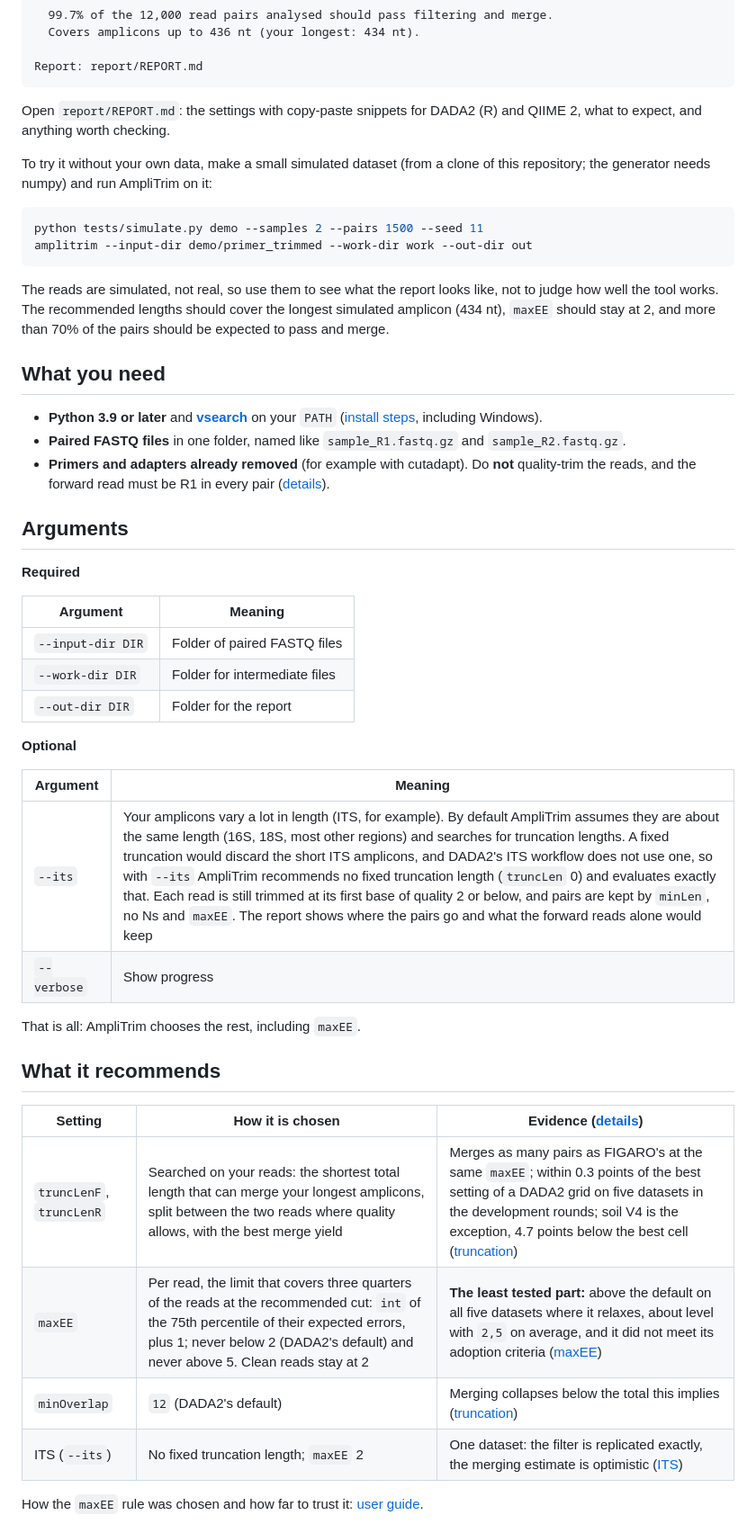
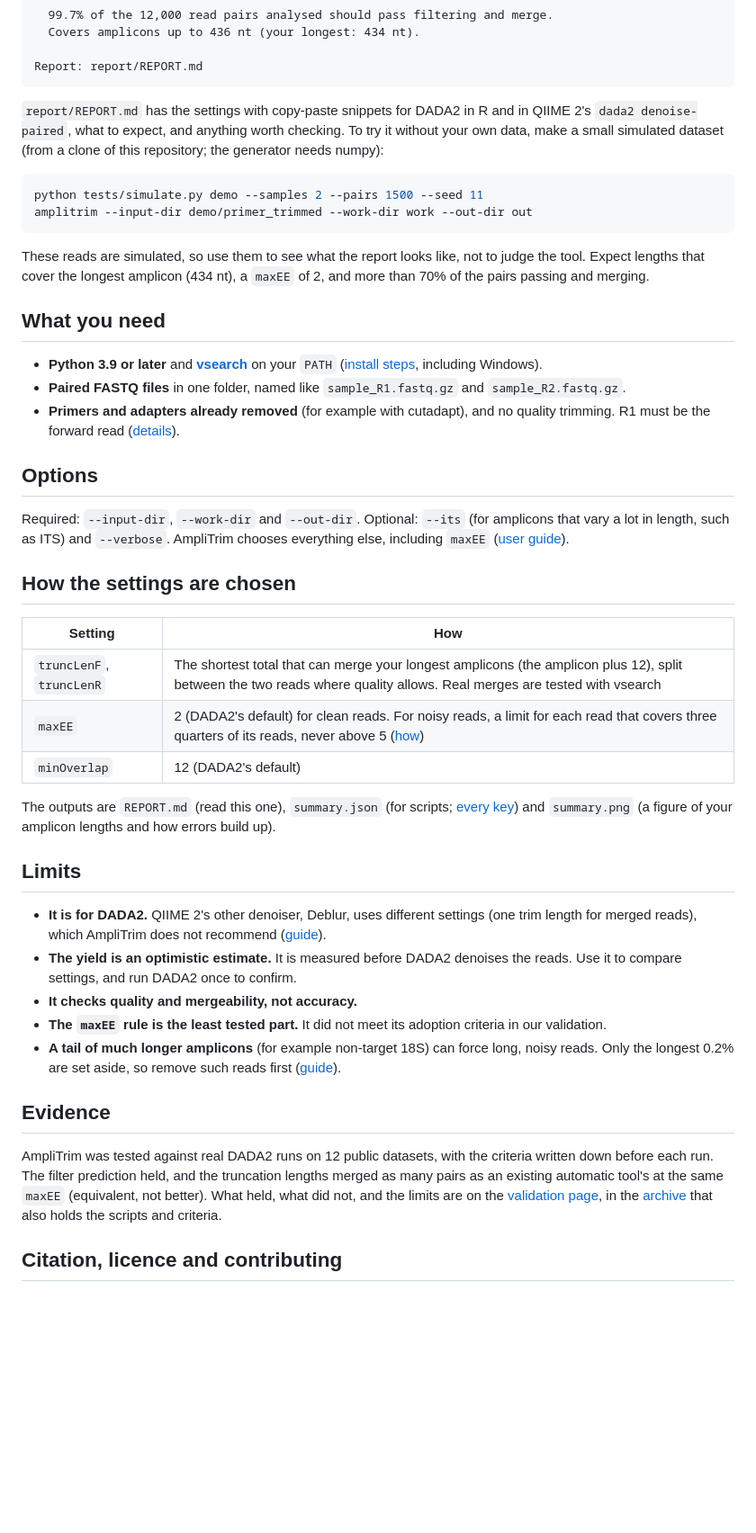
Before and after one commit to paytonyau/amplitrim, a Markdown page: README.md, the part around one of its changes. Shown at 90% size. GitHub-like rendering; blank space fills up the shorter version.

````diff
--- a/README.md
+++ b/README.md
@@ -26,50 +43,46 @@ Recommended DADA2 settings
 Report: report/REPORT.md
 ```
 
-Open `report/REPORT.md`: the settings with copy-paste snippets for DADA2 (R) and QIIME 2, what to expect, and anything worth checking.
-
-To try it without your own data, make a small simulated dataset (from a clone of this repository; the generator needs numpy) and run AmpliTrim on it:
+`report/REPORT.md` has the settings with copy-paste snippets for DADA2 in R and in QIIME 2's `dada2 denoise-paired`, what to expect, and anything worth checking. To try it without your own data, make a small simulated dataset (from a clone of this repository; the generator needs numpy):
 
 ```bash
 python tests/simulate.py demo --samples 2 --pairs 1500 --seed 11
 amplitrim --input-dir demo/primer_trimmed --work-dir work --out-dir out
 ```
 
-The reads are simulated, not real, so use them to see what the report looks like, not to judge how well the tool works. The recommended lengths should cover the longest simulated amplicon (434 nt), `maxEE` should stay at 2, and more than 70% of the pairs should be expected to pass and merge.
+These reads are simulated, so use them to see what the report looks like, not to judge the tool. Expect lengths that cover the longest amplicon (434 nt), a `maxEE` of 2, and more than 70% of the pairs passing and merging.
 
 ## What you need
 
 - **Python 3.9 or later** and **[vsearch](https://github.com/torognes/vsearch)** on your `PATH` ([install steps](docs/usage.md#install), including Windows).
 - **Paired FASTQ files** in one folder, named like `sample_R1.fastq.gz` and `sample_R2.fastq.gz`.
-- **Primers and adapters already removed** (for example with cutadapt). Do **not** quality-trim the reads, and the forward read must be R1 in every pair ([details](docs/usage.md#input)).
+- **Primers and adapters already removed** (for example with cutadapt), and no quality trimming. R1 must be the forward read ([details](docs/usage.md#input)).
 
-## Arguments
+## Options
 
-**Required**
+Required: `--input-dir`, `--work-dir` and `--out-dir`. Optional: `--its` (for amplicons that vary a lot in length, such as ITS) and `--verbose`. AmpliTrim chooses everything else, including `maxEE` ([user guide](docs/usage.md#arguments)).
 
-| Argument | Meaning |
+## How the settings are chosen
+
+| Setting | How |
 |---|---|
-| `--input-dir DIR` | Folder of paired FASTQ files |
-| `--work-dir DIR` | Folder for intermediate files |
-| `--out-dir DIR` | Folder for the report |
+| `truncLenF`, `truncLenR` | The shortest total that can merge your longest amplicons (the amplicon plus 12), split between the two reads where quality allows. Real merges are tested with vsearch |
+| `maxEE` | 2 (DADA2's default) for clean reads. For noisy reads, a limit for each read that covers three quarters of its reads, never above 5 ([how](docs/usage.md#how-maxee-is-chosen)) |
+| `minOverlap` | 12 (DADA2's default) |
 
-**Optional**
+The outputs are `REPORT.md` (read this one), `summary.json` (for scripts; [every key](docs/usage.md#summaryjson-for-scripts-and-workflow-managers)) and `summary.png` (a figure of your amplicon lengths and how errors build up).
 
-| Argument | Meaning |
-|---|---|
-| `--its` | Your amplicons vary a lot in length (ITS, for example). By default AmpliTrim assumes they are about the same length (16S, 18S, most other regions) and searches for truncation lengths. A fixed truncation would discard the short ITS amplicons, and DADA2's ITS workflow does not use one, so with `--its` AmpliTrim recommends no fixed truncation length (`truncLen` 0) and evaluates exactly that. Each read is still trimmed at its first base of quality 2 or below, and pairs are kept by `minLen`, no Ns and `maxEE`. The report shows where the pairs go and what the forward reads alone would keep |
-| `--verbose` | Show progress |
+## Limits
 
-That is all: AmpliTrim chooses the rest, including `maxEE`.
+- **It is for DADA2.** QIIME 2's other denoiser, Deblur, uses different settings (one trim length for merged reads), which AmpliTrim does not recommend ([guide](docs/usage.md#what-amplitrim-recommends)).
+- **The yield is an optimistic estimate.** It is measured before DADA2 denoises the reads. Use it to compare settings, and run DADA2 once to confirm.
+- **It checks quality and mergeability, not accuracy.**
+- **The `maxEE` rule is the least tested part.** It did not meet its adoption criteria in our validation.
+- **A tail of much longer amplicons** (for example non-target 18S) can force long, noisy reads. Only the longest 0.2% are set aside, so remove such reads first ([guide](docs/usage.md#limitations)).
 
-## What it recommends
+## Evidence
 
-| Setting | How it is chosen | Evidence ([details](https://github.com/paytonyau/amplitrim-validation/blob/main/docs/validation.md)) |
-|---|---|---|
-| `truncLenF`, `truncLenR` | Searched on your reads: the shortest total length that can merge your longest amplicons, split between the two reads where quality allows, with the best merge yield | Merges as many pairs as FIGARO's at the same `maxEE`; within 0.3 points of the best setting of a DADA2 grid on five datasets in the development rounds; soil V4 is the exception, 4.7 points below the best cell ([truncation](https://github.com/paytonyau/amplitrim-validation/blob/main/docs/validation.md#truncation-lengths-trunclenf-trunclenr)) |
-| `maxEE` | Per read, the limit that covers three quarters of the reads at the recommended cut: `int` of the 75th percentile of their expected errors, plus 1; never below 2 (DADA2's default) and never above 5. Clean reads stay at 2 | **The least tested part:** above the default on all five datasets where it relaxes, about level with `2,5` on average, and it did not meet its adoption criteria ([maxEE](https://github.com/paytonyau/amplitrim-validation/blob/main/docs/validation.md#maxee)) |
-| `minOverlap` | `12` (DADA2's default) | Merging collapses below the total this implies ([truncation](https://github.com/paytonyau/amplitrim-validation/blob/main/docs/validation.md#truncation-lengths-trunclenf-trunclenr)) |
-| ITS (`--its`) | No fixed truncation length; `maxEE` 2 | One dataset: the filter is replicated exactly, the merging estimate is optimistic ([ITS](https://github.com/paytonyau/amplitrim-validation/blob/main/docs/validation.md#its---its)) |
+AmpliTrim was tested against real DADA2 runs on 12 public datasets, with the criteria written down before each run. The filter prediction held, and the truncation lengths merged as many pairs as an existing automatic tool's at the same `maxEE` (equivalent, not better). What held, what did not, and the limits are on the [validation page](https://github.com/paytonyau/amplitrim-validation/blob/main/docs/validation.md), in the [archive](https://github.com/paytonyau/amplitrim-validation) that also holds the scripts and criteria.
 
-How the `maxEE` rule was chosen and how far to trust it: [user guide](docs/usage.md#how-maxee-is-chosen).
+## Citation, licence and contributing
 
````
Also changed, not shown: other parts of README.md (+20 -61 lines), docs/usage.md (+3 -1 lines).
